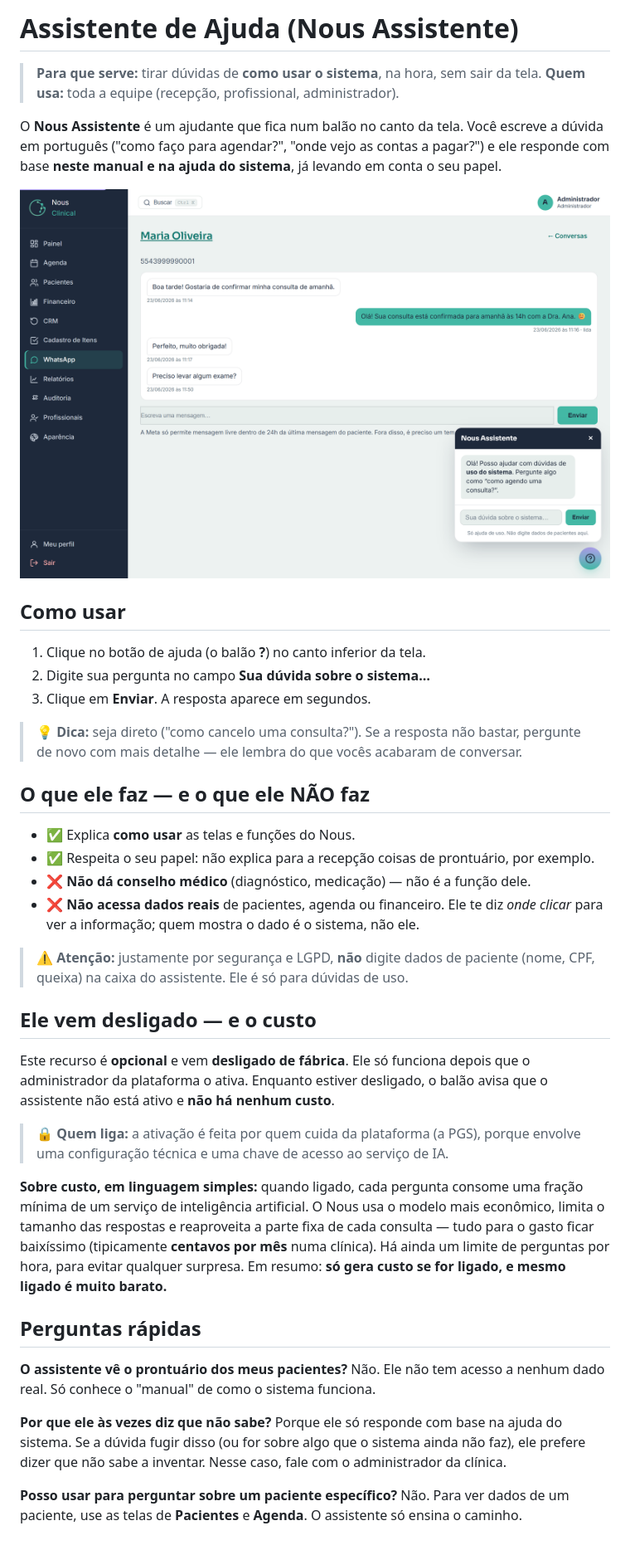
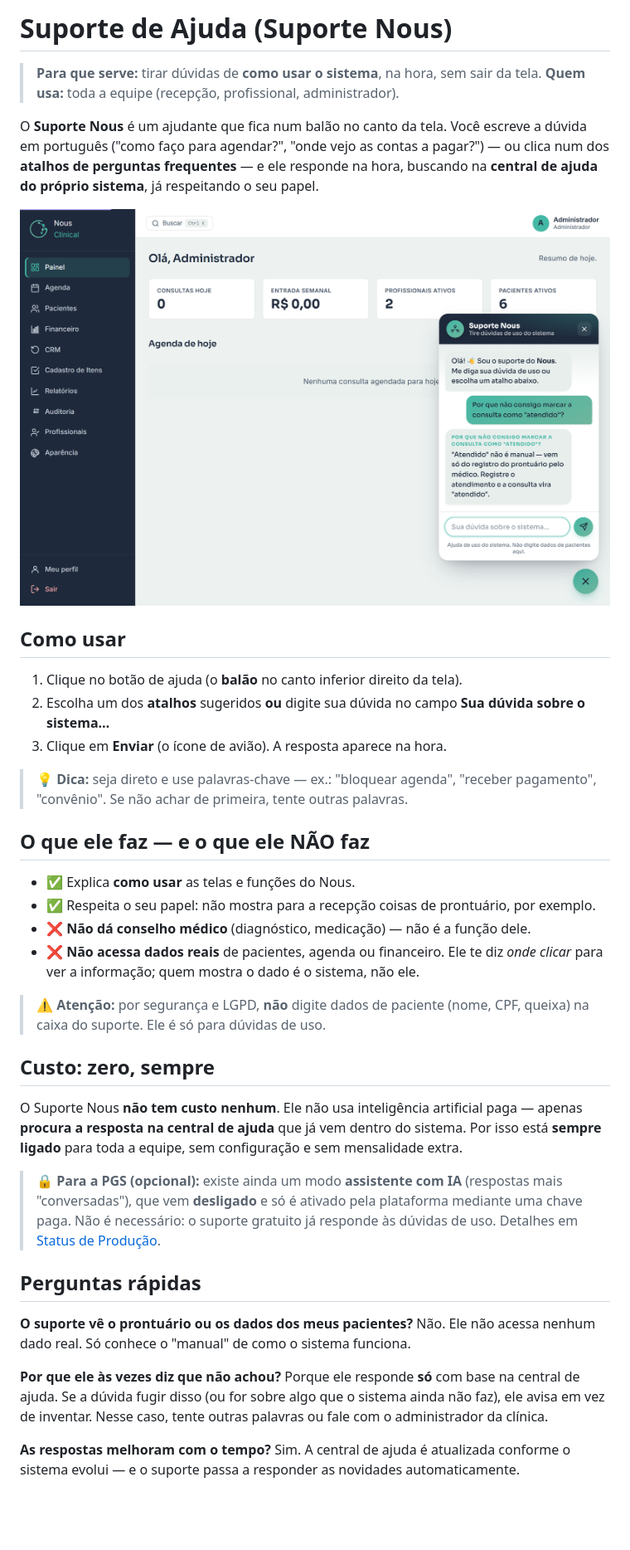
Before and after one commit to mateusrfabro/nous-clinical, a Markdown page: docs/manual/13-assistente-ia.md, the part around the change. Shown at 83% size. Drawn GitHub-style; pictures changed too: docs/manual/assets/suporte-widget.png (added); blank space fills up the shorter version.

```diff
--- a/docs/manual/13-assistente-ia.md
+++ b/docs/manual/13-assistente-ia.md
@@ -1,62 +1,58 @@
-# Assistente de Ajuda (Nous Assistente)
+# Suporte de Ajuda (Suporte Nous)
 
 > **Para que serve:** tirar dúvidas de **como usar o sistema**, na hora, sem sair da
 > tela. **Quem usa:** toda a equipe (recepção, profissional, administrador).
 
-O **Nous Assistente** é um ajudante que fica num balão no canto da tela. Você
-escreve a dúvida em português ("como faço para agendar?", "onde vejo as contas a
-pagar?") e ele responde com base **neste manual e na ajuda do sistema**, já levando
-em conta o seu papel.
+O **Suporte Nous** é um ajudante que fica num balão no canto da tela. Você escreve a
+dúvida em português ("como faço para agendar?", "onde vejo as contas a pagar?") — ou
+clica num dos **atalhos de perguntas frequentes** — e ele responde na hora, buscando
+na **central de ajuda do próprio sistema**, já respeitando o seu papel.
 
-![O balão do assistente no canto da tela](assets/whatsapp-conversa.png)
+![O Suporte Nous aberto, respondendo uma dúvida](assets/suporte-widget.png)
 
 ## Como usar
 
-1. Clique no botão de ajuda (o balão **?**) no canto inferior da tela.
-2. Digite sua pergunta no campo **Sua dúvida sobre o sistema…**
-3. Clique em **Enviar**. A resposta aparece em segundos.
+1. Clique no botão de ajuda (o **balão** no canto inferior direito da tela).
+2. Escolha um dos **atalhos** sugeridos **ou** digite sua dúvida no campo
+   **Sua dúvida sobre o sistema…**
+3. Clique em **Enviar** (o ícone de avião). A resposta aparece na hora.
 
-> 💡 **Dica:** seja direto ("como cancelo uma consulta?"). Se a resposta não bastar,
-> pergunte de novo com mais detalhe — ele lembra do que vocês acabaram de conversar.
+> 💡 **Dica:** seja direto e use palavras-chave — ex.: "bloquear agenda", "receber
+> pagamento", "convênio". Se não achar de primeira, tente outras palavras.
 
 ## O que ele faz — e o que ele NÃO faz
 
 - ✅ Explica **como usar** as telas e funções do Nous.
-- ✅ Respeita o seu papel: não explica para a recepção coisas de prontuário, por exemplo.
+- ✅ Respeita o seu papel: não mostra para a recepção coisas de prontuário, por exemplo.
 - ❌ **Não dá conselho médico** (diagnóstico, medicação) — não é a função dele.
 - ❌ **Não acessa dados reais** de pacientes, agenda ou financeiro. Ele te diz
   *onde clicar* para ver a informação; quem mostra o dado é o sistema, não ele.
 
-> ⚠️ **Atenção:** justamente por segurança e LGPD, **não** digite dados de paciente
-> (nome, CPF, queixa) na caixa do assistente. Ele é só para dúvidas de uso.
+> ⚠️ **Atenção:** por segurança e LGPD, **não** digite dados de paciente (nome, CPF,
+> queixa) na caixa do suporte. Ele é só para dúvidas de uso.
 
-## Ele vem desligado — e o custo
+## Custo: zero, sempre
 
-Este recurso é **opcional** e vem **desligado de fábrica**. Ele só funciona depois
-que o administrador da plataforma o ativa. Enquanto estiver desligado, o balão
-avisa que o assistente não está ativo e **não há nenhum custo**.
+O Suporte Nous **não tem custo nenhum**. Ele não usa inteligência artificial paga —
+apenas **procura a resposta na central de ajuda** que já vem dentro do sistema. Por
+isso está **sempre ligado** para toda a equipe, sem configuração e sem mensalidade
+extra.
 
-> 🔒 **Quem liga:** a ativação é feita por quem cuida da plataforma (a PGS),
-> porque envolve uma configuração técnica e uma chave de acesso ao serviço de IA.
-
-**Sobre custo, em linguagem simples:** quando ligado, cada pergunta consome uma
-fração mínima de um serviço de inteligência artificial. O Nous usa o modelo mais
-econômico, limita o tamanho das respostas e reaproveita a parte fixa de cada
-consulta — tudo para o gasto ficar baixíssimo (tipicamente **centavos por mês**
-numa clínica). Há ainda um limite de perguntas por hora, para evitar qualquer
-surpresa. Em resumo: **só gera custo se for ligado, e mesmo ligado é muito barato.**
+> 🔒 **Para a PGS (opcional):** existe ainda um modo **assistente com IA** (respostas
+> mais "conversadas"), que vem **desligado** e só é ativado pela plataforma mediante
+> uma chave paga. Não é necessário: o suporte gratuito já responde às dúvidas de uso.
+> Detalhes em [Status de Produção](../PRODUCAO-STATUS-PENDENCIAS.md).
 
 ## Perguntas rápidas
 
-**O assistente vê o prontuário dos meus pacientes?**
-Não. Ele não tem acesso a nenhum dado real. Só conhece o "manual" de como o sistema
-funciona.
+**O suporte vê o prontuário ou os dados dos meus pacientes?**
+Não. Ele não acessa nenhum dado real. Só conhece o "manual" de como o sistema funciona.
 
-**Por que ele às vezes diz que não sabe?**
-Porque ele só responde com base na ajuda do sistema. Se a dúvida fugir disso (ou for
-sobre algo que o sistema ainda não faz), ele prefere dizer que não sabe a inventar.
-Nesse caso, fale com o administrador da clínica.
+**Por que ele às vezes diz que não achou?**
+Porque ele responde **só** com base na central de ajuda. Se a dúvida fugir disso (ou
+for sobre algo que o sistema ainda não faz), ele avisa em vez de inventar. Nesse caso,
+tente outras palavras ou fale com o administrador da clínica.
 
-**Posso usar para perguntar sobre um paciente específico?**
-Não. Para ver dados de um paciente, use as telas de **Pacientes** e **Agenda**. O
-assistente só ensina o caminho.
+**As respostas melhoram com o tempo?**
+Sim. A central de ajuda é atualizada conforme o sistema evolui — e o suporte passa a
+responder as novidades automaticamente.
```
Also changed, not shown: 9 other files.
